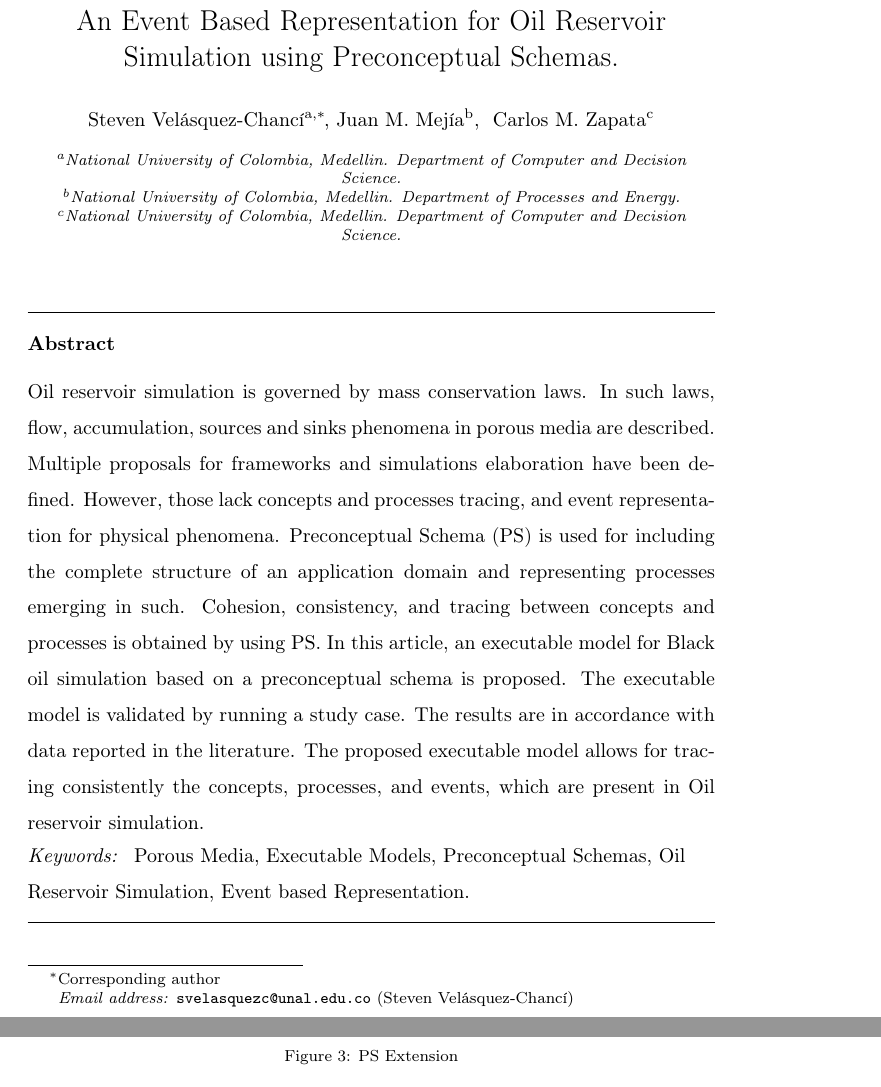
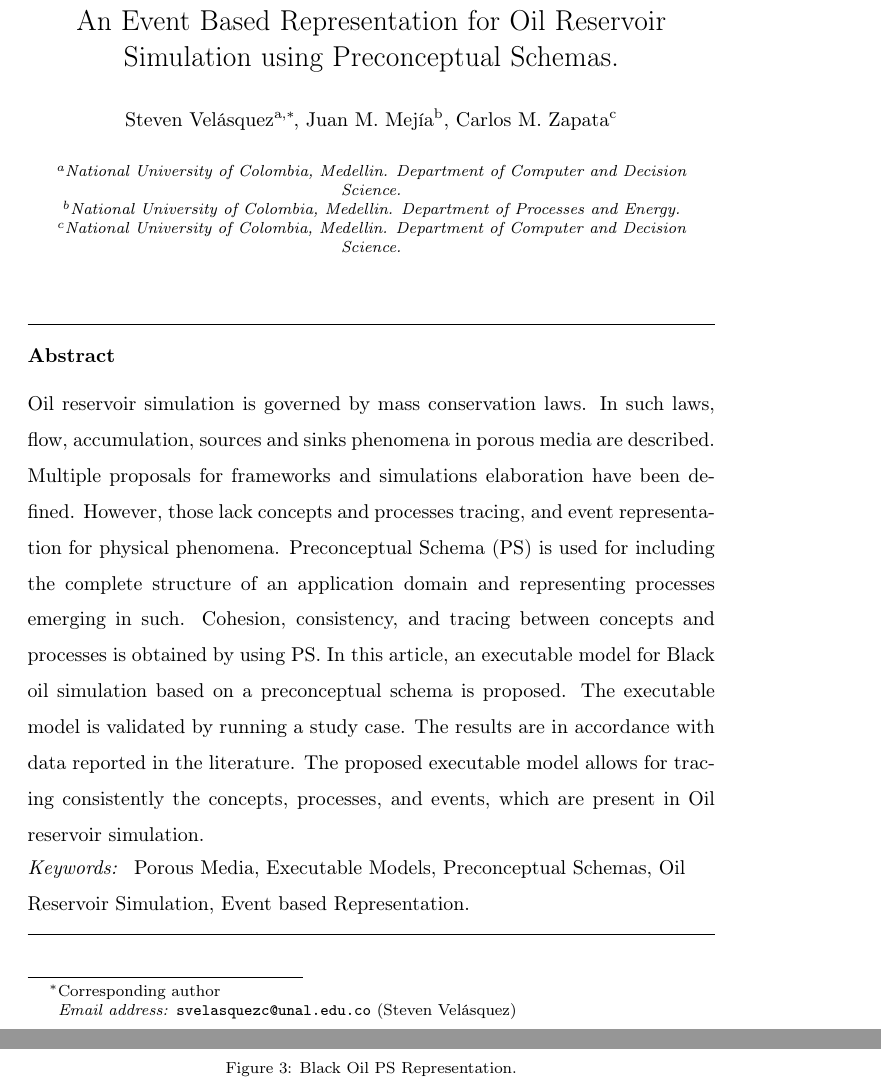
Before and after one commit to svelasquezc/MSc-Thesis, a LaTeX paper (Art_Elsevier/Art_Elsevier.tex): two parts of pages 1 and 7 of 7, joined at a grey line, cut so that both start at the same text, the shorter picture padded with empty space. Compiled offline with pdfLaTeX.

Commit message:
Start article

```diff
--- a/Art_Elsevier/Art_Elsevier.tex
+++ b/Art_Elsevier/Art_Elsevier.tex
@@ -91,15 +91,18 @@
 %\fntext[myfootnote]{Since 1880.}
 
 %% or include affiliations in footnotes:
-\author[mymainaddress]{Steven Vel\'asquez-Chanc\'i\corref{mycorrespondingauthor}}
+\author[mymainaddress]{Steven Vel\'asquez\corref{mycorrespondingauthor}}
 \cortext[mycorrespondingauthor]{Corresponding author}
 \ead{svelasquezc@unal.edu.co}
 %\ead[url]{www.uhasselt.be/UH/Computational-Mathematics/Members-of-the-research-group.html}
 
 \author[mysecondaryaddress1]{Juan M. Mej\'ia}
-\author[mysecondaryaddress2]{ Carlos M. Zapata}
+\author[mysecondaryaddress2]{Carlos M. Zapata}
+
 
 \address[mymainaddress]{National University of Colombia, Medellin. Department of Computer and Decision Science.}
+\address{
+	}
 \address[mysecondaryaddress1]{National University of Colombia, Medellin. Department of Processes and Energy.}
 \address[mysecondaryaddress2]{National University of Colombia, Medellin. Department of Computer and Decision Science.}
 
@@ -225,4 +229,5 @@
-	\caption{PS Extension}
+	\includegraphics[width=1.0\textwidth]{Figures/Translated_PS.pdf}
+	\caption{Black Oil PS Representation.}
 	\label{fig:PS_Translated}
 \end{figure}
 
```
Also changed, not shown: Art_Elsevier/Art_Elsevier.pdf, Art_Elsevier/Figures/Translated_PS.pdf (renamed from Art_Elsevier/Figures/Translated_PE.pdf), Art_Elsevier/Art_Elsevier.tex (9 more changed lines), 3 other files.
